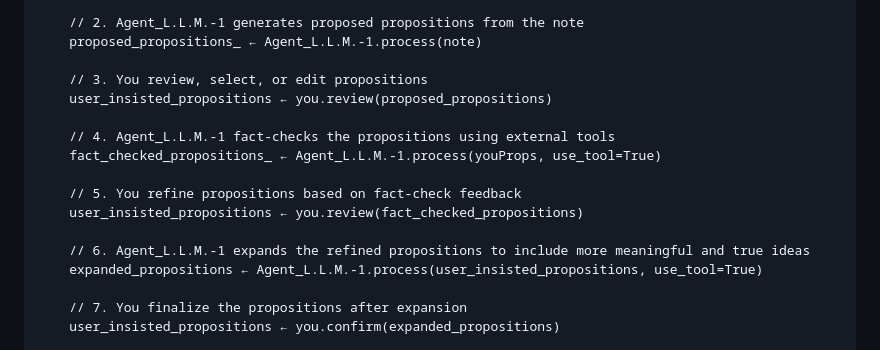
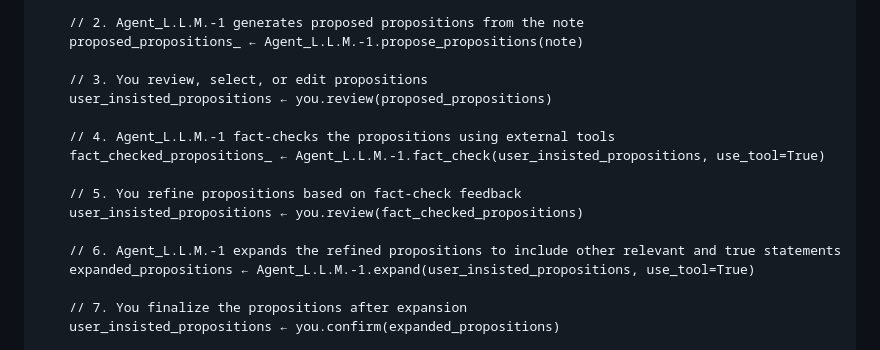
Before and after one commit to yilongsong/proposition-A.I., a Markdown page: README.md, the part around the change. Rendered like a GitHub page.

Commit message:
minor name change

```diff
--- a/README.md
+++ b/README.md
@@ -17,19 +17,19 @@ procedure take_notes(you, Agent_L.L.M.-1):
     note ← you.input("Enter note:")
 
     // 2. Agent_L.L.M.-1 generates proposed propositions from the note
-    proposed_propositions_ ← Agent_L.L.M.-1.process(note)
+    proposed_propositions_ ← Agent_L.L.M.-1.propose_propositions(note)
 
     // 3. You review, select, or edit propositions
     user_insisted_propositions ← you.review(proposed_propositions)
 
     // 4. Agent_L.L.M.-1 fact-checks the propositions using external tools
-    fact_checked_propositions_ ← Agent_L.L.M.-1.process(youProps, use_tool=True)
+    fact_checked_propositions_ ← Agent_L.L.M.-1.fact_check(user_insisted_propositions, use_tool=True)
 
     // 5. You refine propositions based on fact-check feedback
     user_insisted_propositions ← you.review(fact_checked_propositions)
 
-    // 6. Agent_L.L.M.-1 expands the refined propositions to include more meaningful and true ideas
-    expanded_propositions ← Agent_L.L.M.-1.process(user_insisted_propositions, use_tool=True)
+    // 6. Agent_L.L.M.-1 expands the refined propositions to include other relevant and true statements
+    expanded_propositions ← Agent_L.L.M.-1.expand(user_insisted_propositions, use_tool=True)
 
     // 7. You finalize the propositions after expansion
     user_insisted_propositions ← you.confirm(expanded_propositions)
```
